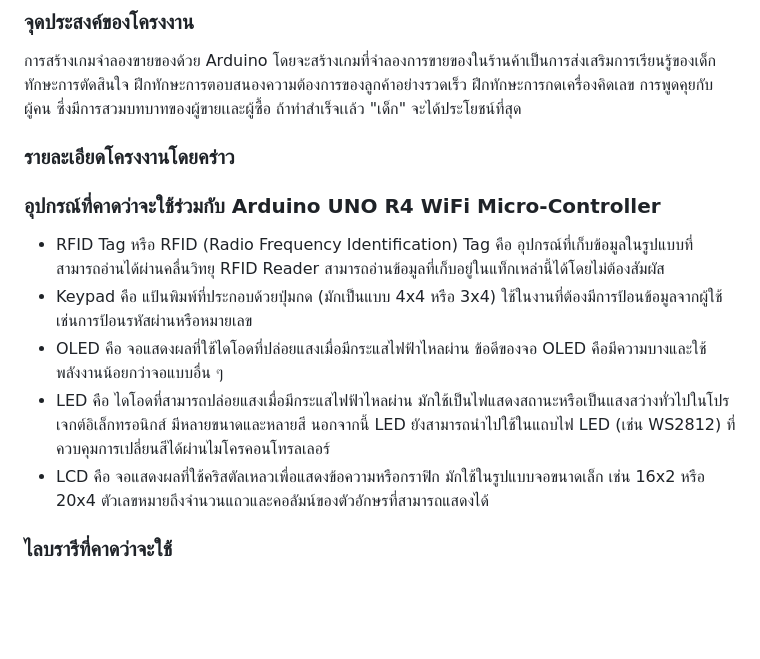
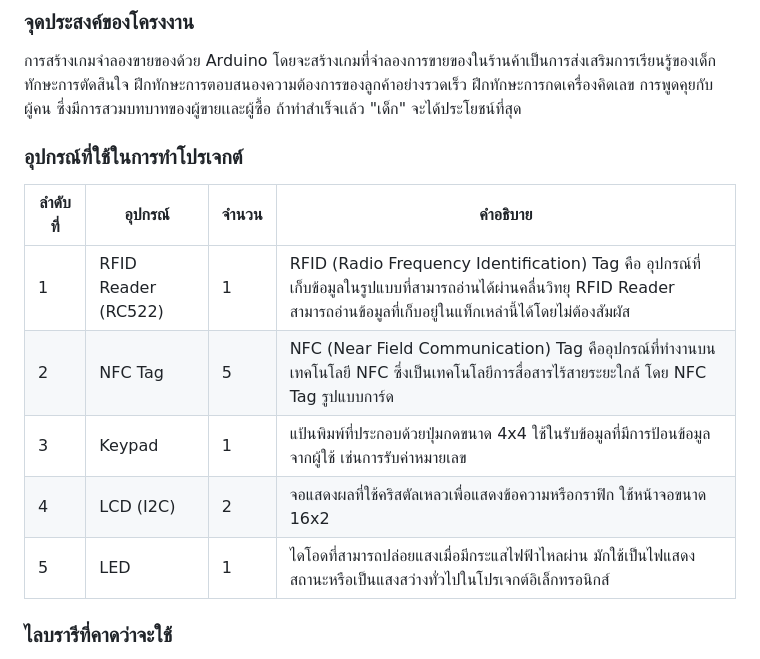
Before and after one commit to gniusx/kidsatang-playsets, a Markdown page: README.md, the part around the change. Rendered like a GitHub page; blank space fills up the shorter version.

```diff
--- a/README.md
+++ b/README.md
@@ -10,13 +10,16 @@ Game Development
 
 ### จุดประสงค์ของโครงงาน
 การสร้างเกมจำลองขายของด้วย Arduino โดยจะสร้างเกมที่จำลองการขายของในร้านค้าเป็นการส่งเสริมการเรียนรู้ของเด็ก ทักษะการตัดสินใจ ฝึกทักษะการตอบสนองความต้องการของลูกค้าอย่างรวดเร็ว ฝึกทักษะการกดเครื่องคิดเลข การพูดคุยกับผู้คน  ซึ่งมีการสวมบทบาทของผู้ขายเเละผู้ซื้อ ถ้าทำสำเร็จเเล้ว "เด็ก" จะได้ประโยชน์ที่สุด
-### รายละเอียดโครงงานโดยคร่าว
-### อุปกรณ์ที่คาดว่าจะใช้ร่วมกับ Arduino UNO R4 WiFi Micro-Controller
-- RFID Tag หรือ RFID (Radio Frequency Identification) Tag คือ อุปกรณ์ที่เก็บข้อมูลในรูปแบบที่สามารถอ่านได้ผ่านคลื่นวิทยุ RFID Reader สามารถอ่านข้อมูลที่เก็บอยู่ในแท็กเหล่านี้ได้โดยไม่ต้องสัมผัส
-- Keypad คือ แป้นพิมพ์ที่ประกอบด้วยปุ่มกด (มักเป็นแบบ 4x4 หรือ 3x4) ใช้ในงานที่ต้องมีการป้อนข้อมูลจากผู้ใช้ เช่นการป้อนรหัสผ่านหรือหมายเลข
-- OLED คือ จอแสดงผลที่ใช้ไดโอดที่ปล่อยแสงเมื่อมีกระแสไฟฟ้าไหลผ่าน ข้อดีของจอ OLED คือมีความบางและใช้พลังงานน้อยกว่าจอแบบอื่น ๆ
-- LED คือ ไดโอดที่สามารถปล่อยแสงเมื่อมีกระแสไฟฟ้าไหลผ่าน มักใช้เป็นไฟแสดงสถานะหรือเป็นแสงสว่างทั่วไปในโปรเจกต์อิเล็กทรอนิกส์ มีหลายขนาดและหลายสี นอกจากนี้ LED ยังสามารถนำไปใช้ในแถบไฟ LED (เช่น WS2812) ที่ควบคุมการเปลี่ยนสีได้ผ่านไมโครคอนโทรลเลอร์
-- LCD คือ จอแสดงผลที่ใช้คริสตัลเหลวเพื่อแสดงข้อความหรือกราฟิก มักใช้ในรูปแบบจอขนาดเล็ก เช่น 16x2 หรือ 20x4 ตัวเลขหมายถึงจำนวนแถวและคอลัมน์ของตัวอักษรที่สามารถแสดงได้
+
+### อุปกรณ์ที่ใช้ในการทำโปรเจกต์
+| ลำดับที่ | อุปกรณ์ | จำนวน | คำอธิบาย |
+| ---- | ---- | ---- | ---- |
+| 1 | RFID Reader (RC522) | 1 | RFID (Radio Frequency Identification) Tag คือ อุปกรณ์ที่เก็บข้อมูลในรูปแบบที่สามารถอ่านได้ผ่านคลื่นวิทยุ RFID Reader สามารถอ่านข้อมูลที่เก็บอยู่ในแท็กเหล่านี้ได้โดยไม่ต้องสัมผัส |
+| 2 | NFC Tag | 5 | NFC (Near Field Communication) Tag คืออุปกรณ์ที่ทำงานบนเทคโนโลยี NFC ซึ่งเป็นเทคโนโลยีการสื่อสารไร้สายระยะใกล้ โดย NFC Tag รูปแบบการ์ด|
+| 3 | Keypad | 1 | แป้นพิมพ์ที่ประกอบด้วยปุ่มกดขนาด 4x4 ใช้ในรับข้อมูลที่มีการป้อนข้อมูลจากผู้ใช้ เช่นการรับค่าหมายเลข |
+| 4 | LCD (I2C)| 2 | จอแสดงผลที่ใช้คริสตัลเหลวเพื่อแสดงข้อความหรือกราฟิก ใช้หน้าจอขนาด 16x2 |
+| 5 | LED | 1 | ไดโอดที่สามารถปล่อยแสงเมื่อมีกระแสไฟฟ้าไหลผ่าน มักใช้เป็นไฟแสดงสถานะหรือเป็นแสงสว่างทั่วไปในโปรเจกต์อิเล็กทรอนิกส์ |
+
 ### ไลบรารีที่คาดว่าจะใช้
 - RTClib คือ ไลบรารีสำหรับจัดการกับ Real-Time Clock (RTC) ซึ่งเป็นอุปกรณ์ที่ใช้เพื่อเก็บรักษาเวลาที่ต่อเนื่องแม้ว่าไมโครคอนโทรลเลอร์จะปิดอยู่ RTClib ช่วยให้ง่ายในการตั้งค่าและอ่านเวลาจาก RTC
 - FastLED คือ ไลบรารีสำหรับควบคุมไฟ LED แบบโปรแกรมได้ เช่น WS2812 (NeoPixel) หรือ APA102 ไลบรารีนี้ช่วยให้คุณสามารถควบคุมแถบไฟ LED หลายสีได้อย่างมีประสิทธิภาพ
```
